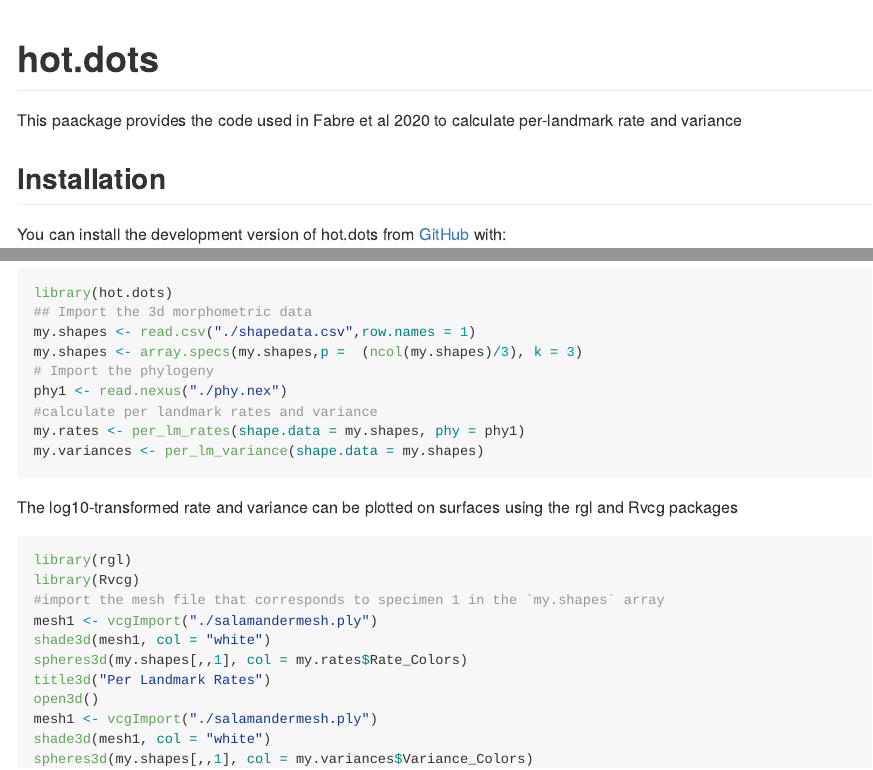
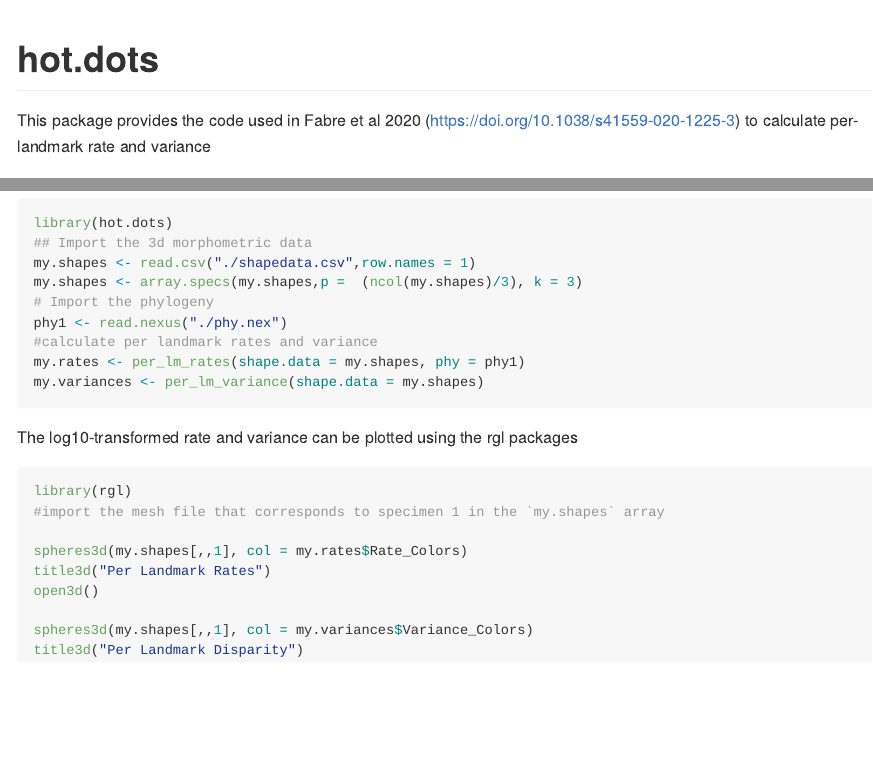
Before and after one commit to rnfelice/hot.dots, an R Markdown document (README.Rmd): the page in a window 1100 px wide, from its top, and a second part further down, joined at a grey line. The pictures show the output file README.md that the author committed with the source, drawn offline in the style of GitHub; badge pictures from the web are left out.

Commit message:
updated readme

````diff
--- a/README.Rmd
+++ b/README.Rmd
@@ -16,9 +16,10 @@ knitr::opts_chunk$set(
 # hot.dots
 
 <!-- badges: start -->
+[![DOI](https://zenodo.org/badge/252715866.svg)](https://zenodo.org/badge/latestdoi/252715866)
 <!-- badges: end -->
 
-This paackage provides the code used in Fabre et al 2020 to calculate per-landmark rate and variance
+This package provides the code used in Fabre et al 2020 (https://doi.org/10.1038/s41559-020-1225-3) to calculate per-landmark rate and variance
 
 ## Installation
 
@@ -46,19 +47,16 @@ my.variances <- per_lm_variance(shape.data = my.shapes)
 
 ```
 
-The log10-transformed rate and variance can be plotted on surfaces using the rgl and Rvcg packages
+The log10-transformed rate and variance can be plotted using the rgl  packages
 
 ```{r plotting, eval=FALSE}
 library(rgl)
-library(Rvcg)
 #import the mesh file that corresponds to specimen 1 in the `my.shapes` array
-mesh1 <- vcgImport("./salamandermesh.ply")
-shade3d(mesh1, col = "white")
+
 spheres3d(my.shapes[,,1], col = my.rates$Rate_Colors)
 title3d("Per Landmark Rates")
 open3d()
-mesh1 <- vcgImport("./salamandermesh.ply")
-shade3d(mesh1, col = "white")
+
 spheres3d(my.shapes[,,1], col = my.variances$Variance_Colors)
 title3d("Per Landmark Disparity")
 
````
Also changed, not shown: README.md, 1 other file.
